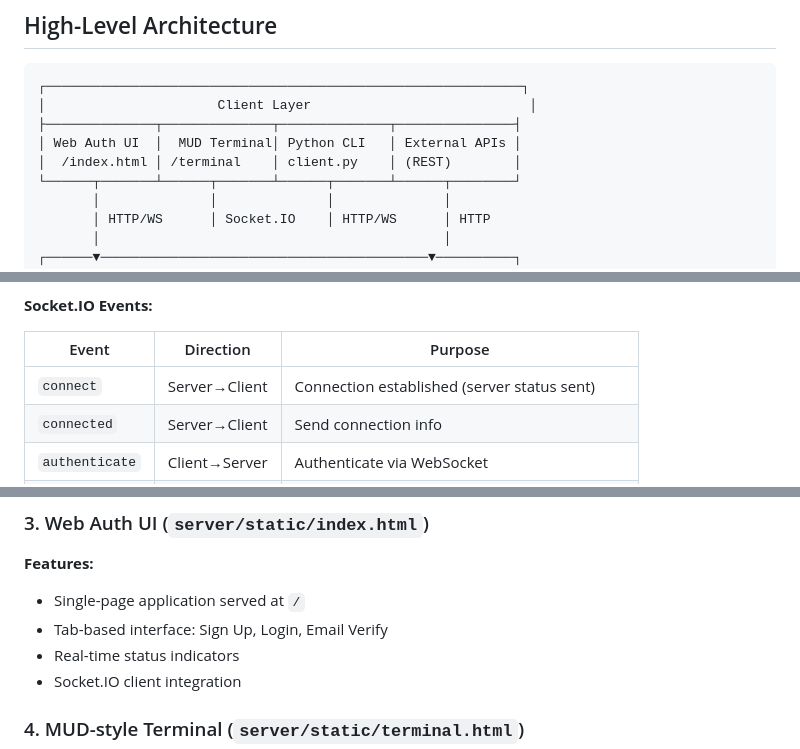
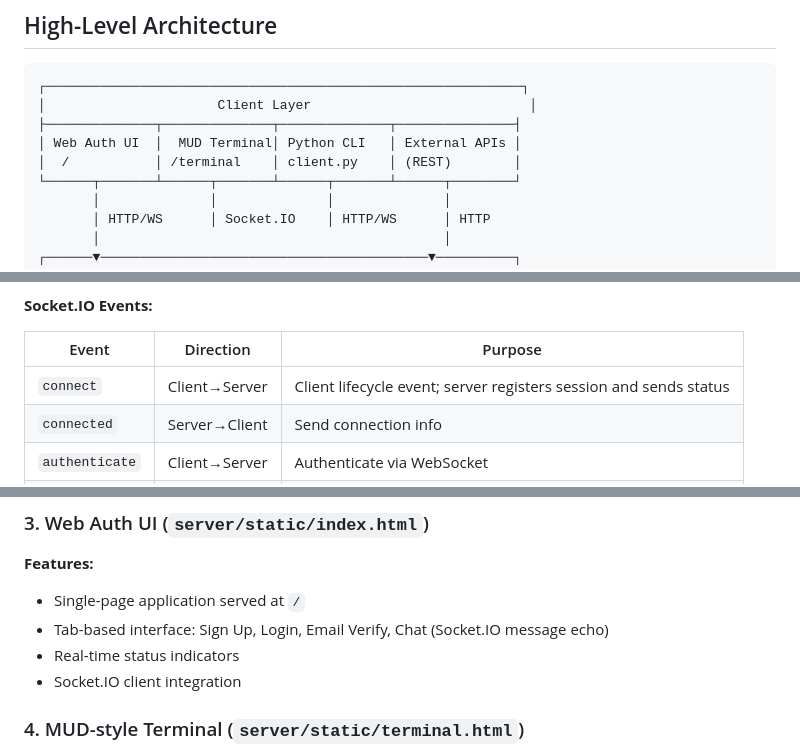
Before and after one commit to ULFHEDNAR-JAKE/OEN-Project_MUx1, a Markdown page: ARCHITECTURE.md, 3 parts joined by grey strips. GitHub-like rendering.

Commit message:
docs: fix review comments — spacing, route label, event direction, Chat tab
- README.md: add missing space before inline comment on terminal.html line
- ARCHITECTURE.md: fix Web Auth UI diagram label from /index.html to /
- ARCHITECTURE.md: correct connect event direction to Client→Server
- ARCHITECTURE.md: add Chat tab to Web Auth UI features list

Co-authored-by: ULFHEDNAR-JAKE <69517049+ULFHEDNAR-JAKE@users.noreply.github.com>

```diff
--- a/ARCHITECTURE.md
+++ b/ARCHITECTURE.md
@@ -11,7 +11,7 @@ OEN-Project_MUx1 is a **MUD-style multi-user experience server** (MUx = Multi-Us
 │                      Client Layer                            │
 ├──────────────┬──────────────┬──────────────┬───────────────┤
 │ Web Auth UI  │  MUD Terminal│ Python CLI   │ External APIs │
-│  /index.html │ /terminal    │ client.py    │ (REST)        │
+│  /           │ /terminal    │ client.py    │ (REST)        │
 └──────┬───────┴──────┬───────┴──────┬───────┴──────┬────────┘
        │              │              │              │
        │ HTTP/WS      │ Socket.IO    │ HTTP/WS      │ HTTP
@@ -93,7 +93,7 @@ OEN-Project_MUx1 is a **MUD-style multi-user experience server** (MUx = Multi-Us
 
 | Event | Direction | Purpose |
 |-------|-----------|---------|
-| `connect` | Server→Client | Connection established (server status sent) |
+| `connect` | Client→Server | Client lifecycle event; server registers session and sends status |
 | `connected` | Server→Client | Send connection info |
 | `authenticate` | Client→Server | Authenticate via WebSocket |
 | `auth_success` | Server→Client | Auth successful (user, characters, server status) |
@@ -124,7 +124,7 @@ OEN-Project_MUx1 is a **MUD-style multi-user experience server** (MUx = Multi-Us
 
 **Features:**
 - Single-page application served at `/`
-- Tab-based interface: Sign Up, Login, Email Verify
+- Tab-based interface: Sign Up, Login, Email Verify, Chat (Socket.IO message echo)
 - Real-time status indicators
 - Socket.IO client integration
 
```
Also changed, not shown: README.md (+1 -1 lines).
